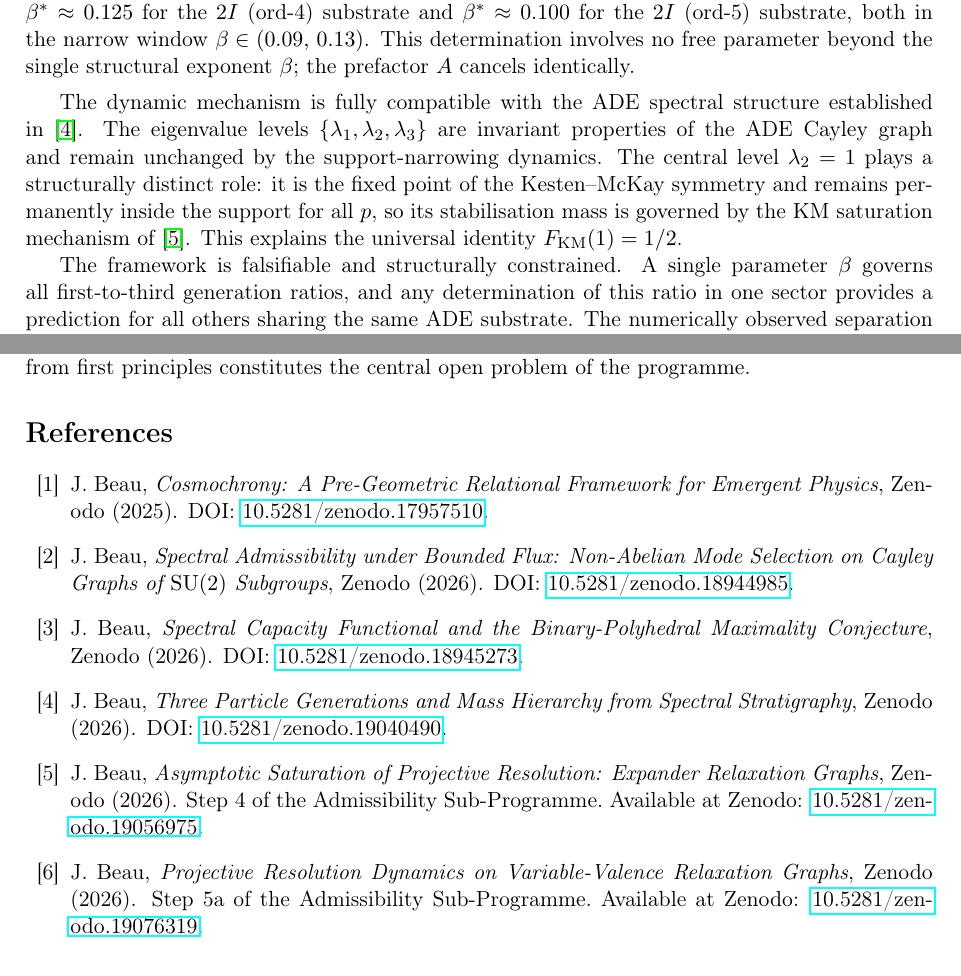
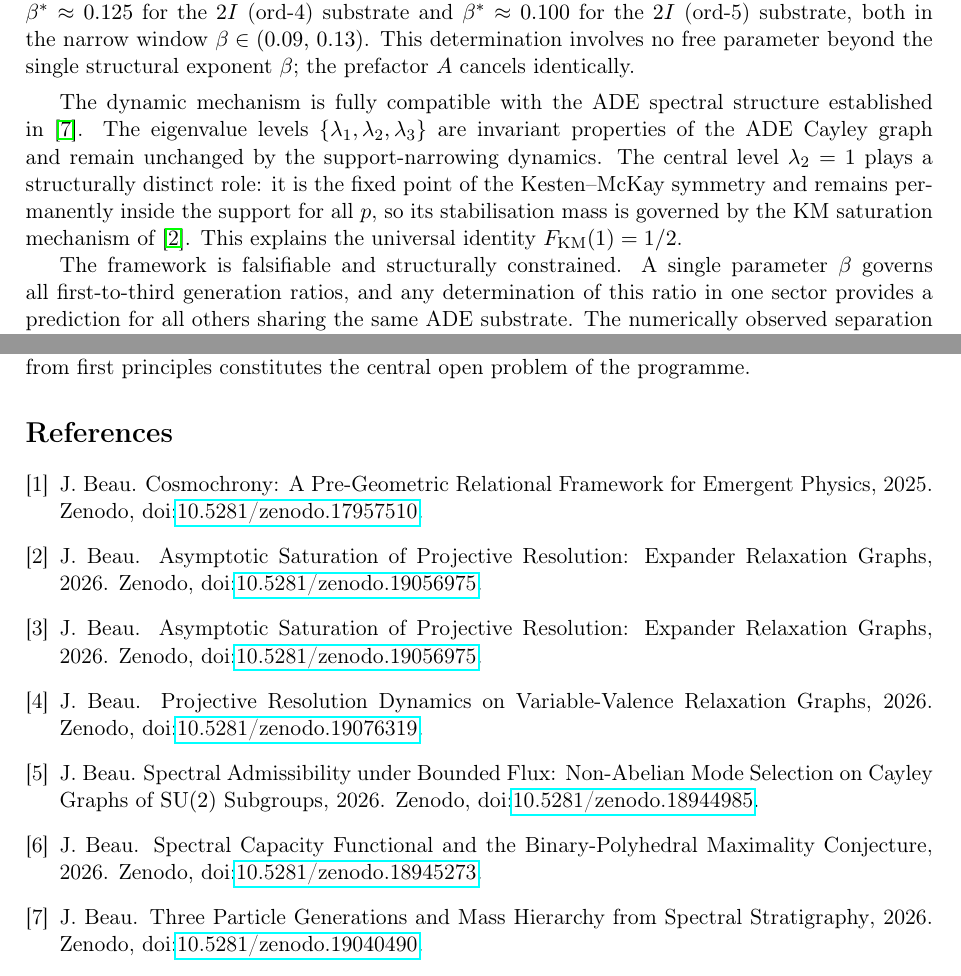
Before and after one commit to Cosmochrony/spectral-o3, a LaTeX paper (tex/SpectralO3.tex, which reads tex/cosmochrony-bibliography.bib): two parts of pages 17 and 18 of 18, joined at a grey line, cut so that both start at the same text. Compiled offline with pdfLaTeX.

Commit message:
Bibliography: convert inline thebibliography to BibTeX (cosmochrony-bibliography.bib, plain style, doi); resolve SpectralRelaxation alias

```diff
--- a/tex/SpectralO3.tex
+++ b/tex/SpectralO3.tex
@@ -14,6 +14,7 @@
 \usepackage{booktabs}
 \usepackage{graphicx}
 \usepackage{geometry}
+\usepackage{doi}
 \geometry{margin=2.5cm}
 
 
@@ -1458,49 +1459,6 @@
 %  References (placeholder — to be replaced by definitive biblio)
 
       \bibliographystyle{plain}
-      \begin{thebibliography}{99}
-
-        \bibitem{Cosmochrony}
-        J.~Beau,
-        \textit{Cosmochrony: A Pre-Geometric Relational Framework for Emergent Physics},
-        Zenodo (2025).
-        \newblock DOI: \href{https://doi.org/10.5281/zenodo.17957510}{10.5281/zenodo.17957510}.
-
-        \bibitem{Beau2026a1}
-        J.~Beau,
-        \textit{Spectral Admissibility under Bounded Flux: Non-Abelian Mode Selection
-        on Cayley Graphs of $\mathrm{SU}(2)$ Subgroups},
-        Zenodo (2026).
-        \newblock DOI: \href{https://doi.org/10.5281/zenodo.18944985}{10.5281/zenodo.18944985}.
-
-        \bibitem{Beau2026a2}
-        J.~Beau,
-        \textit{Spectral Capacity Functional and the Binary-Polyhedral Maximality Conjecture},
-        Zenodo (2026).
-        \newblock DOI: \href{https://doi.org/10.5281/zenodo.18945273}{10.5281/zenodo.18945273}.
-
-        \bibitem{Beau2026a4}
-        J.~Beau,
-        \textit{Three Particle Generations and Mass Hierarchy from Spectral Stratigraphy},
-        Zenodo (2026).
-        \newblock DOI: \href{https://doi.org/10.5281/zenodo.19040490}{10.5281/zenodo.19040490}.
-
-        \bibitem{Beau2026a5}
-        J.~Beau,
-        \textit{Asymptotic Saturation of Projective Resolution: Expander Relaxation Graphs},
-        Zenodo (2026).
-        \newblock Step~4 of the Admissibility Sub-Programme.
-        Available at Zenodo:
-        \href{https://doi.org/10.5281/zenodo.19056975}{10.5281/zenodo.19056975}.
-
-        \bibitem{Beau2026a6}
-        J.~Beau,
-        \textit{Projective Resolution Dynamics on Variable-Valence Relaxation Graphs},
-        Zenodo (2026).
-        \newblock Step~5a of the Admissibility Sub-Programme.
-        Available at Zenodo:
-        \href{https://doi.org/10.5281/zenodo.19076319}{10.5281/zenodo.19076319}.
-
-      \end{thebibliography}
+      \bibliography{cosmochrony-bibliography}
 
 \end{document}
--- /dev/null
+++ b/tex/cosmochrony-bibliography.bib
@@ -0,0 +1,48 @@
+@misc{Cosmochrony,
+  author = {J. Beau},
+  title = {{Cosmochrony: A Pre-Geometric Relational Framework for Emergent Physics}},
+  year = {2025},
+  note = {Zenodo, \doi{10.5281/zenodo.17957510}}
+}
+
+@misc{Beau2026a1,
+  author = {J. Beau},
+  title = {{Spectral Admissibility under Bounded Flux: Non-Abelian Mode Selection on Cayley Graphs of $\mathrm{SU}(2)$ Subgroups}},
+  year = {2026},
+  note = {Zenodo, \doi{10.5281/zenodo.18944985}}
+}
+
+@misc{Beau2026a2,
+  author = {J. Beau},
+  title = {{Spectral Capacity Functional and the Binary-Polyhedral Maximality Conjecture}},
+  year = {2026},
+  note = {Zenodo, \doi{10.5281/zenodo.18945273}}
+}
+
+@misc{Beau2026a4,
+  author = {J. Beau},
+  title = {{Three Particle Generations and Mass Hierarchy from Spectral Stratigraphy}},
+  year = {2026},
+  note = {Zenodo, \doi{10.5281/zenodo.19040490}}
+}
+
+@misc{Beau2026a5,
+  author = {J. Beau},
+  title = {{Asymptotic Saturation of Projective Resolution: Expander Relaxation Graphs}},
+  year = {2026},
+  note = {Zenodo, \doi{10.5281/zenodo.19056975}}
+}
+
+@misc{Beau2026a6,
+  author = {J. Beau},
+  title = {{Projective Resolution Dynamics on Variable-Valence Relaxation Graphs}},
+  year = {2026},
+  note = {Zenodo, \doi{10.5281/zenodo.19076319}}
+}
+
+@misc{SpectralRelaxation,
+  author = {J. Beau},
+  title = {{Asymptotic Saturation of Projective Resolution: Expander Relaxation Graphs}},
+  year = {2026},
+  note = {Zenodo, \doi{10.5281/zenodo.19056975}}
+}
```
